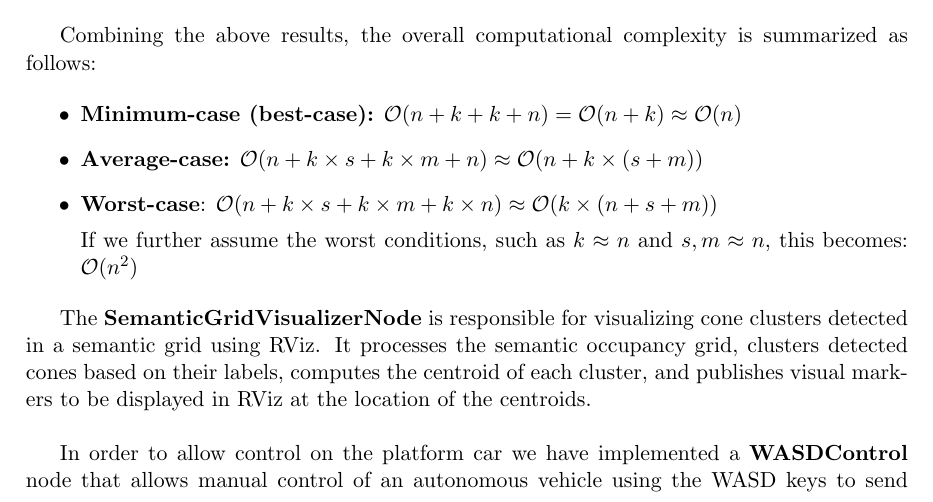
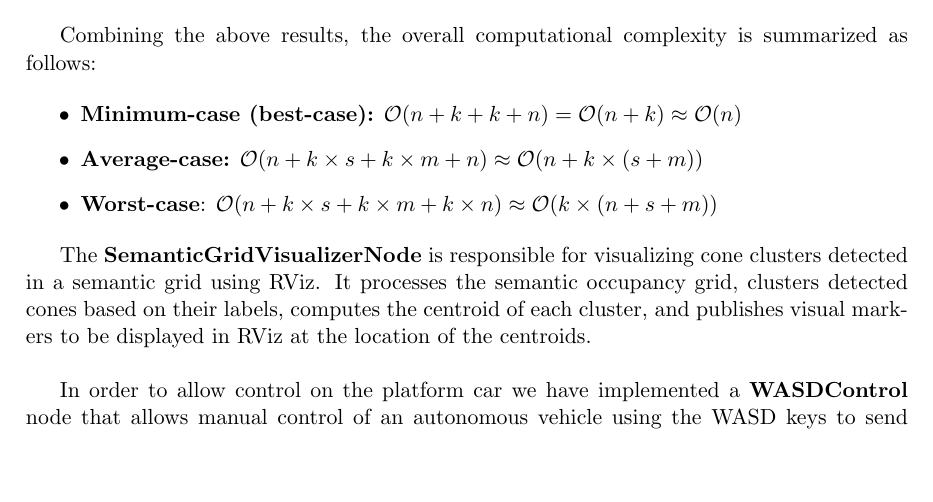
Before and after one commit to VicenteMoraes/race-car-buggy-busters, a LaTeX document (report/main.tex, which reads report/implementation.tex): part of page 20 of 27, cut so that both start at the same text, the shorter picture padded with empty space. Compiled offline with pdfLaTeX.

Commit message:
Removed misleading statement from complexity calc

```diff
--- a/report/implementation.tex
+++ b/report/implementation.tex
@@ -121,9 +121,6 @@ Combining the above results, the overall computational complexity is summarized
     \item \textbf{Average-case:} $\mathcal{O}(n + k \times s + k \times m + n) \approx \mathcal{O}(n + k \times (s + m))$
 
     \item \textbf{Worst-case}: $\mathcal{O}(n + k \times s + k \times m + k \times n) \approx \mathcal{O}(k \times (n + s + m))$
-
-    If we further assume the worst conditions, such as $k \approx n$ and $s, m \approx n$, this becomes:
-    $\mathcal{O}(n^2)$
 \end{itemize}
 
 The \textbf{SemanticGridVisualizerNode} is responsible for visualizing cone clusters detected in a semantic grid using RViz. It processes the semantic occupancy grid, clusters detected cones based on their labels, computes the centroid of each cluster, and publishes visual markers to be displayed in RViz at the location of the centroids.\\
```
